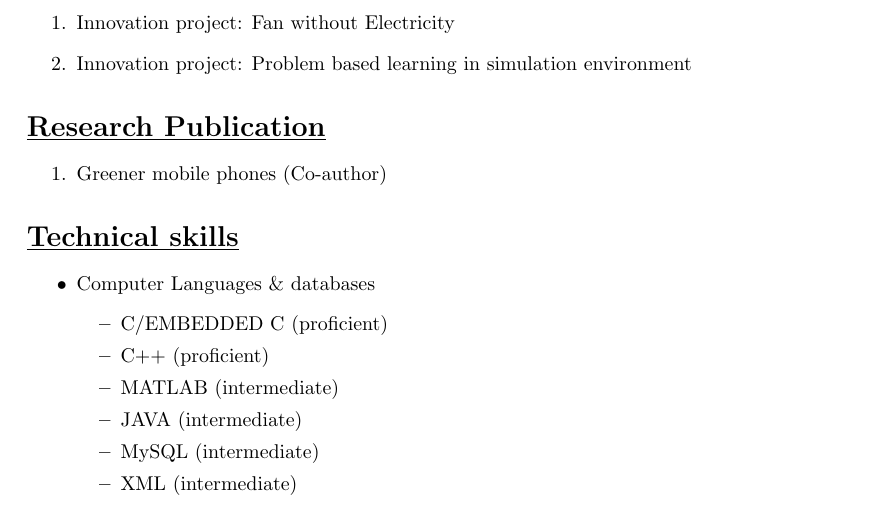
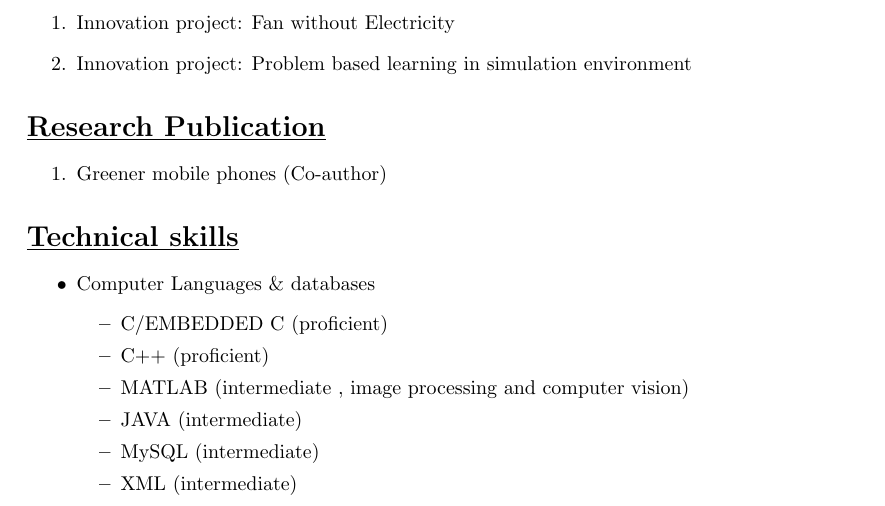
Before and after one commit to tanishGarg/TanishGarg_Resume, a LaTeX CV (resume2.tex): part of page 1 of 3, cut so that both start at the same text. Compiled offline with pdfLaTeX.

Commit message:
skills updated

```diff
--- a/resume2.tex
+++ b/resume2.tex
@@ -56,7 +56,7 @@
 			\begin{itemize}
 				\item C/EMBEDDED C		(proficient)
 				\item C++				(proficient)
-				\item MATLAB			(intermediate)
+				\item MATLAB			(intermediate , image processing and computer vision)
 				\item JAVA				(intermediate)
 				\item MySQL				(intermediate)
 				\item XML				(intermediate)
```
